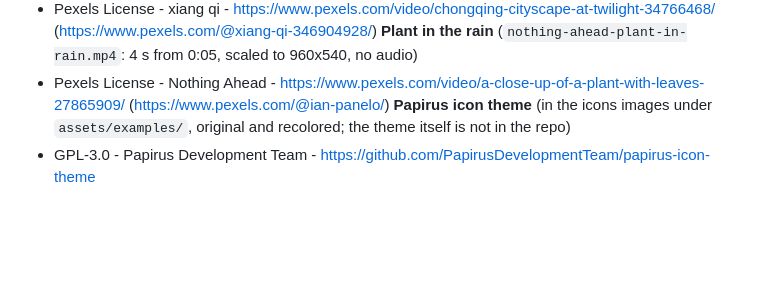
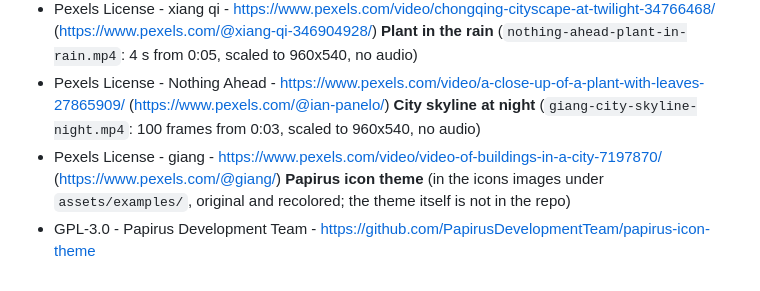
Before and after one commit to fortesoft-co/rehue, a Markdown page: assets/attribution.md, the part around the change. Drawn GitHub-style; blank space fills up the shorter version.

```diff
--- a/assets/attribution.md
+++ b/assets/attribution.md
@@ -12,5 +12,7 @@
 - Pexels License - xiang qi - https://www.pexels.com/video/chongqing-cityscape-at-twilight-34766468/ (https://www.pexels.com/@xiang-qi-346904928/)
 **Plant in the rain** (`nothing-ahead-plant-in-rain.mp4`: 4 s from 0:05, scaled to 960x540, no audio)
 - Pexels License - Nothing Ahead - https://www.pexels.com/video/a-close-up-of-a-plant-with-leaves-27865909/ (https://www.pexels.com/@ian-panelo/)
+**City skyline at night** (`giang-city-skyline-night.mp4`: 100 frames from 0:03, scaled to 960x540, no audio)
+- Pexels License - giang - https://www.pexels.com/video/video-of-buildings-in-a-city-7197870/ (https://www.pexels.com/@giang/)
 **Papirus icon theme** (in the icons images under `assets/examples/`, original and recolored; the theme itself is not in the repo)
 - GPL-3.0 - Papirus Development Team - https://github.com/PapirusDevelopmentTeam/papirus-icon-theme
```
Also changed, not shown: CHANGELOG.md (+3 -1 lines), docs/video.md (+27 -0 lines), assets/examples/video-loop-families.png (added), assets/examples/video-loop-tokyo-night-storm.png (added), 7 other files.
